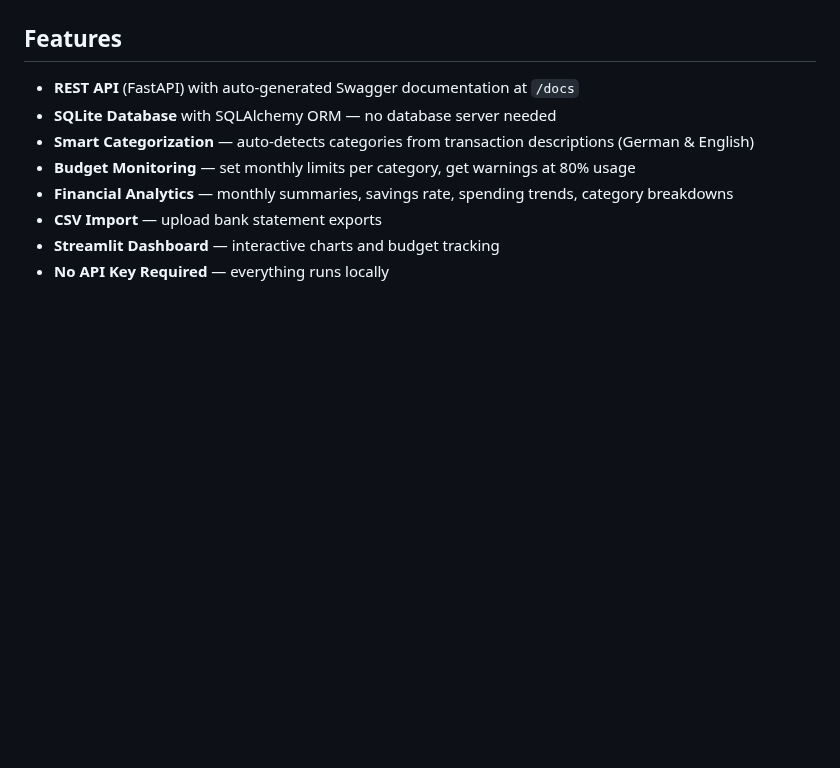
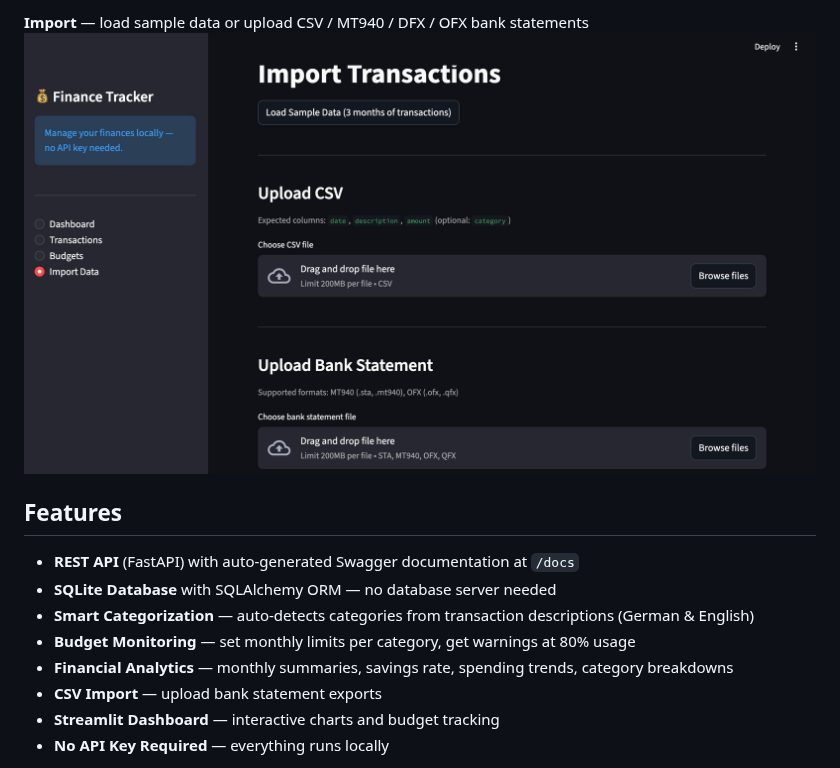
Before and after one commit to eugen-goebel/personal-finance-tracker, a Markdown page: README.md, the part around one of its changes. Drawn GitHub-style; pictures changed too: docs/screenshots/05-import.png (added); blank space fills up the shorter version.

Commit message:
Add screenshots to README
Dashboard, spending breakdown, transactions, budget management, and
import views captured with sample data.

```diff
--- a/README.md
+++ b/README.md
@@ -11,3 +26,5 @@ A full-stack personal finance application with a REST API, interactive dashboard
+**Import** — load sample data or upload CSV / MT940 / DFX / OFX bank statements
+![Import](docs/screenshots/05-import.png)
 
 ## Features
 
```
Also changed, not shown: other parts of README.md (+15 -0 lines), docs/screenshots/01-dashboard.png (added), docs/screenshots/02-spending-categories.png (added), docs/screenshots/03-transactions.png (added), docs/screenshots/04-budget-management.png (added).
